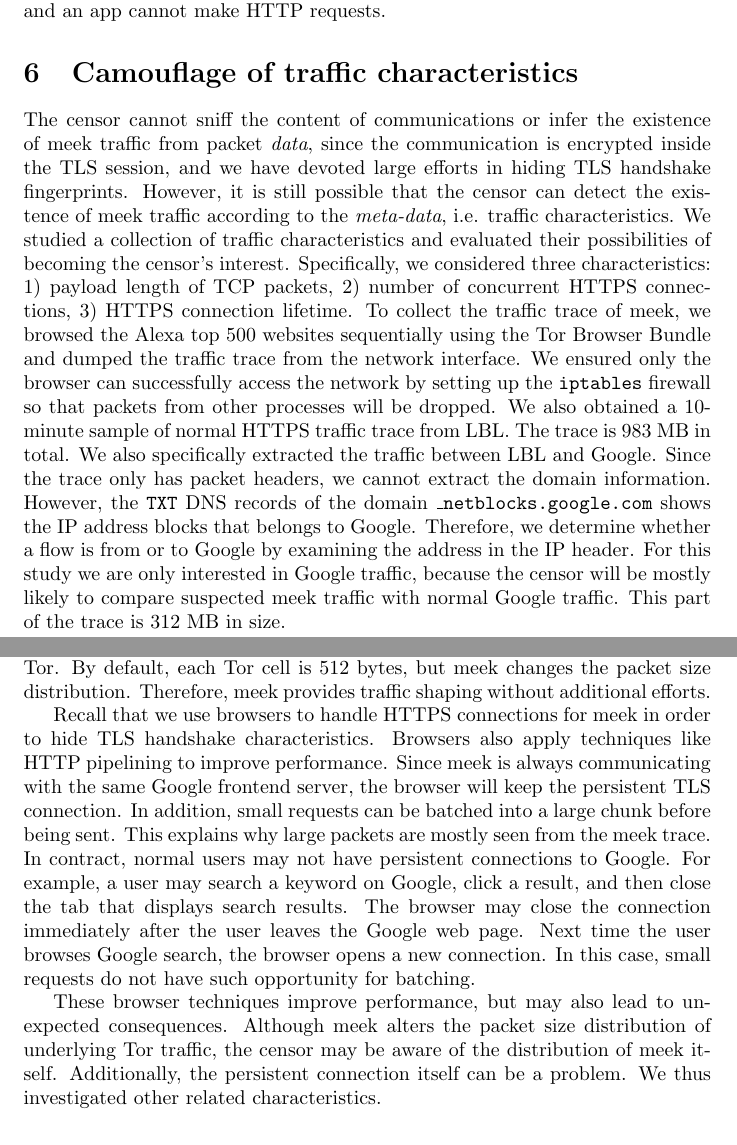
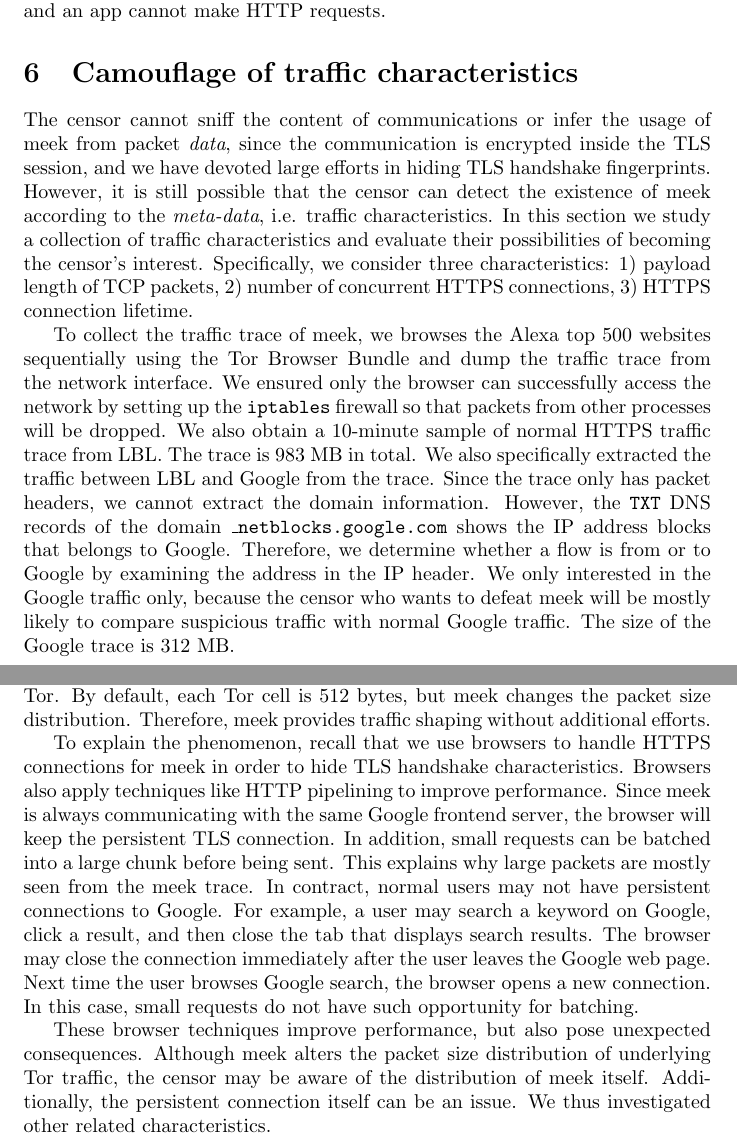
Before and after one commit to oxtoacart/cs261n, a LaTeX paper (docs/meek.tex): two parts of pages 10 and 11 of 19, joined at a grey line, cut so that both start at the same text. Compiled offline with pdfLaTeX.

Commit message:
traffic characteristics section

```diff
--- a/docs/meek.tex
+++ b/docs/meek.tex
@@ -601,25 +601,27 @@ because an extension cannot open a listening socket and an app cannot make HTTP
 \section{Camouflage of traffic characteristics}
 \label{sec:trafficstatistics}
 
-The censor cannot sniff the content of communications or infer the existence of meek traffic
+The censor cannot sniff the content of communications or infer the usage of meek
 from packet \emph{data},
 since the communication is encrypted inside the TLS session, and we have devoted large efforts
 in hiding TLS handshake fingerprints. However, it is still possible that the censor can detect
-the existence of meek traffic according to the \emph{meta-data}, i.e. traffic characteristics.
-We studied a collection of traffic characteristics and evaluated their possibilities of becoming
-the censor's interest. Specifically, we considered three characteristics: 1) payload length of
-TCP packets, 2) number of concurrent HTTPS connections, 3) HTTPS connection lifetime. To collect
-the traffic trace of meek, we browsed the Alexa top 500 websites sequentially using the Tor Browser Bundle
-and dumped the traffic trace from
-the network interface. We ensured only the browser can successfully access the network by setting
+the existence of meek according to the \emph{meta-data}, i.e. traffic characteristics.
+In this section we study a collection of traffic characteristics and evaluate their possibilities of becoming
+the censor's interest. Specifically, we consider three characteristics: 1) payload length of
+TCP packets, 2) number of concurrent HTTPS connections, 3) HTTPS connection lifetime.
+
+To collect the traffic trace of meek, we browses the Alexa top 500 websites sequentially using
+the Tor Browser Bundle and dump the traffic trace from the network interface. We ensured only
+the browser can successfully access the network by setting
 up the \texttt{iptables} firewall so that packets from other processes will be dropped. We also
-obtained a 10-minute sample of normal HTTPS traffic trace from LBL. The trace is 983 MB in total. We also
-specifically extracted the traffic between LBL and Google. Since the trace only has packet headers, we
-cannot extract the domain information. However, the \texttt{TXT} DNS records of the domain
-\texttt{\_netblocks.google.com} shows the IP address blocks that belongs to Google. Therefore, we
-determine whether a flow is from or to Google by examining the address in the IP header. For this
-study we are only interested in Google traffic, because the censor will be mostly likely to compare
-suspected meek traffic with normal Google traffic. This part of the trace is 312 MB in size.
+obtain a 10-minute sample of normal HTTPS traffic trace from LBL. The trace is 983 MB in total.
+We also specifically extracted the traffic between LBL and Google from the trace. Since the trace
+only has packet headers, we cannot extract the domain information. However, the \texttt{TXT} DNS
+records of the domain \texttt{\_netblocks.google.com} shows the IP address blocks that belongs to
+Google. Therefore, we determine whether a flow is from or to Google by examining the address in the
+IP header. We only interested in the Google traffic only, because the censor who wants to defeat meek
+will be mostly likely to compare suspicious traffic with normal Google traffic. The size of the
+Google trace is 312 MB.
 
 
 \begin{figure}
@@ -650,7 +652,8 @@ are large packets ranging from 1400 bytes to 1500 bytes. This result is unexpect
 in the TLS session are sent from Tor. By default, each Tor cell is 512 bytes, but meek changes the packet size
 distribution. Therefore, meek provides traffic shaping without additional efforts.
 
-Recall that we use browsers to handle HTTPS connections for meek in order to hide TLS handshake characteristics.
+To explain the phenomenon, recall that we use browsers to handle HTTPS connections for meek in order
+to hide TLS handshake characteristics.
 Browsers also apply techniques like HTTP pipelining to improve performance. Since meek is always communicating with
 the same Google frontend server, the browser will keep the persistent TLS connection. In addition, small requests
 can be batched into a large chunk before being sent. This explains why large packets are mostly seen from the meek trace.
@@ -659,10 +662,10 @@ Google, click a result, and then close the tab that displays search results. The
 connection immediately after the user leaves the Google web page. Next time the user browses Google search, the browser
 opens a new connection. In this case, small requests do not have such opportunity for batching.
 
-These browser techniques improve performance, but may also lead to unexpected consequences.
+These browser techniques improve performance, but also pose unexpected consequences.
 Although meek alters the packet size distribution of underlying Tor traffic,
 the censor may be aware of the distribution of meek itself.
-Additionally, the persistent connection itself can be a problem.
+Additionally, the persistent connection itself can be an issue.
 We thus investigated other related characteristics.
 
 \begin{figure}
```
